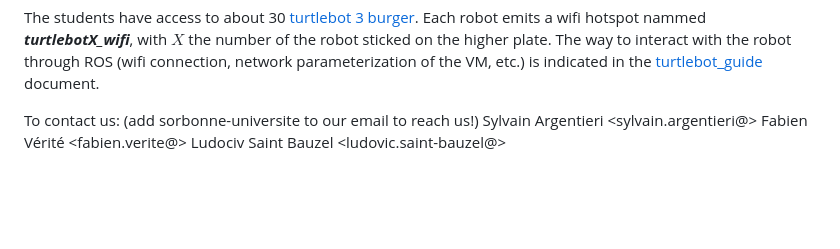
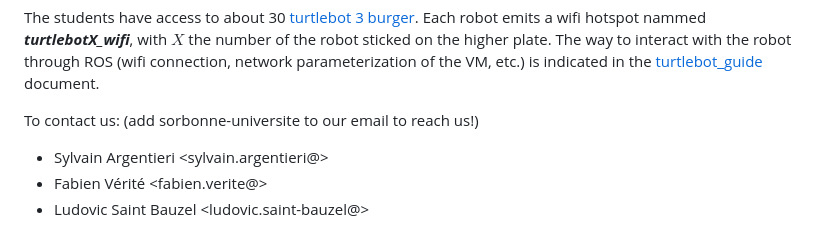
Before and after one commit to sylarevan/ROS_and_Experimental_Robotics, a Markdown page: README.md, the part around the change. Drawn GitHub-style; blank space fills up the shorter version.

```diff
--- a/README.md
+++ b/README.md
@@ -25,6 +25,6 @@ The students have access to about 30 [turtlebot 3 burger](https://emanual.roboti
 
 
 To contact us: (add sorbonne-universite to our email to reach us!)
-Sylvain Argentieri <sylvain.argentieri@>
-Fabien Vérité <fabien.verite@>
-Ludociv Saint Bauzel <ludovic.saint-bauzel@>
+- Sylvain Argentieri <sylvain.argentieri@>
+- Fabien Vérité <fabien.verite@>
+- Ludovic Saint Bauzel <ludovic.saint-bauzel@>
```
